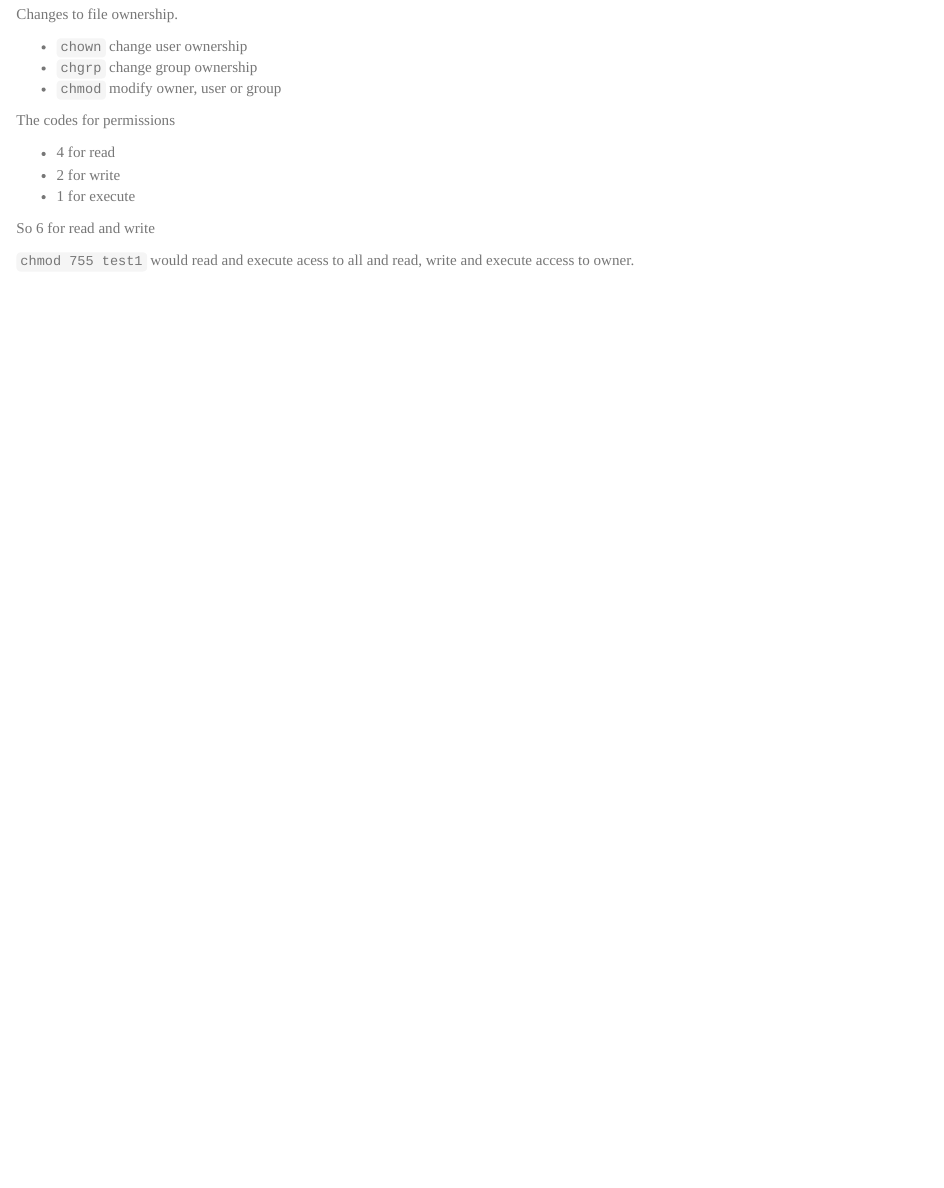
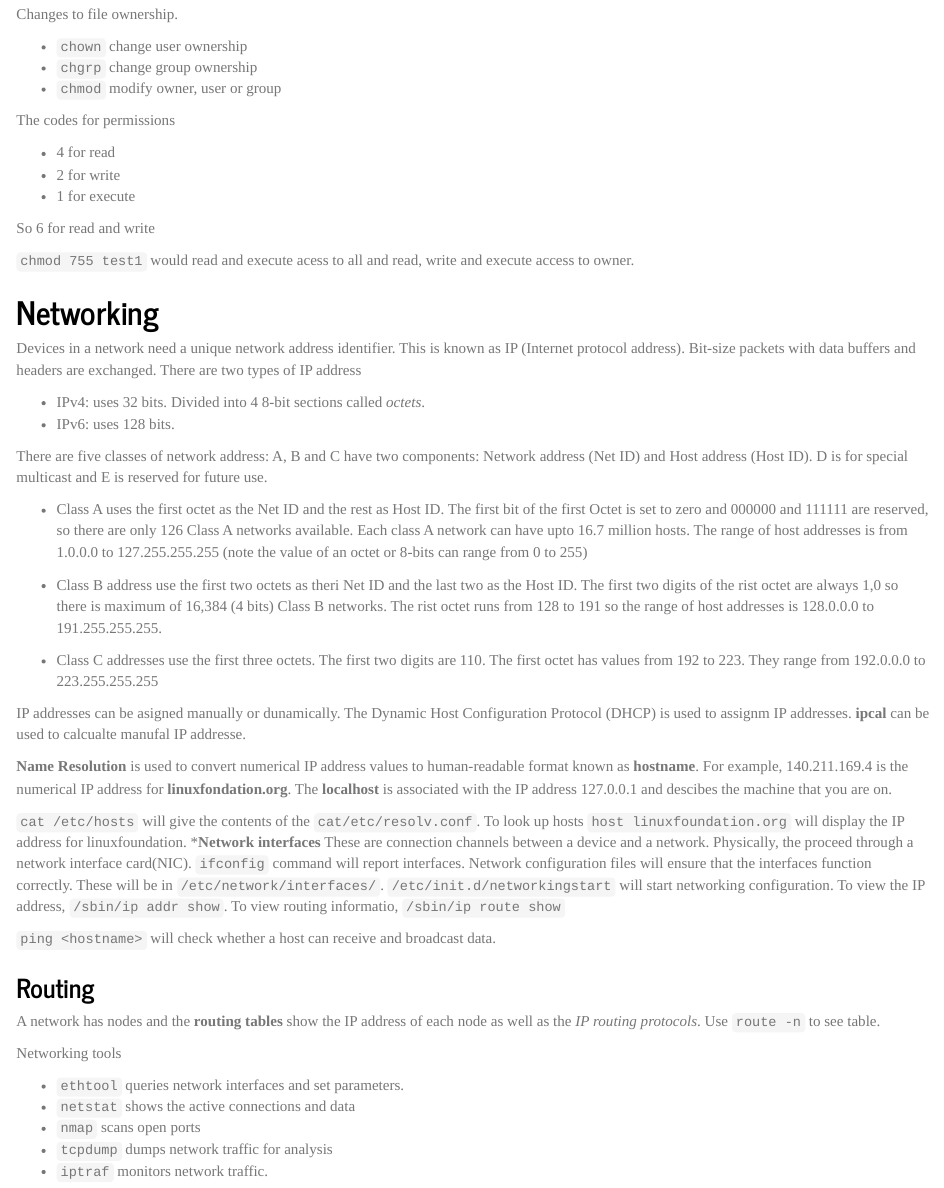
Before and after one commit to RobHayward/Linux, an R Markdown document (Udemy/edXlinux.Rmd): the page in a window 1100 px wide, from 3630 px down. The pictures show the output file Udemy/edXlinux.html that the author committed with the source, opened offline.

Commit message:
Started network edXlinux.Rmd

```diff
--- a/Udemy/edXlinux.Rmd
+++ b/Udemy/edXlinux.Rmd
@@ -190,3 +190,39 @@ The codes for permissions
 So 6 for read and write
 
 `chmod 755 test1` would read and execute acess to all and read, write and execute access to owner.
+
+## Networking
+
+Devices in a network need a unique network address identifier.  This is known as IP (Internet protocol address). Bit-size packets with data buffers and headers are exchanged. There are two types of IP address
+
+* IPv4: uses 32 bits.  Divided into 4 8-bit sections called *octets*.
+* IPv6: uses 128 bits.
+
+There are five classes of network address:  A, B and C have two components: Network address (Net ID) and Host address (Host ID).  D is for special multicast and E is reserved for future use.
+
+* Class A uses the first octet as the Net ID and the rest as Host ID. The first bit of the first Octet is set to zero and 000000 and 111111 are reserved, so there are only 126 Class A networks available.  Each class A network can have upto 16.7 million hosts.  The range of host addresses is from 1.0.0.0 to 127.255.255.255 (note the value of an octet or 8-bits can range from 0 to 255)
+
+* Class B address use the first two octets as theri Net ID and the last two as the Host ID. The first two digits of the rist octet are always 1,0 so there is maximum of 16,384 (4 bits) Class B networks.  The rist octet runs from 128 to 191 so the range of host addresses is 128.0.0.0 to 191.255.255.255.
+
+* Class C addresses use the first three octets. The first two digits are 110.  The first octet has values from 192 to 223.  They range from 192.0.0.0 to 223.255.255.255
+
+IP addresses can be asigned manually or dunamically. The Dynamic Host Configuration Protocol (DHCP) is used to assignm IP addresses. **ipcal** can be used to calcualte manufal IP addresse.
+
+**Name Resolution** is used to convert numerical IP address values to human-readable format known as **hostname**. For example, 140.211.169.4 is the numerical IP address for **linuxfondation.org**.  The **localhost** is associated with the IP address 127.0.0.1 and descibes the machine that you are on.
+
+`cat /etc/hosts` will give the contents of the `cat/etc/resolv.conf`.  To look up hosts `host linuxfoundation.org` will display the IP address for linuxfoundation.
+***Network interfaces**
+These are connection channels between a device and a network. Physically, the proceed through a network interface card(NIC). `ifconfig` command will report interfaces.  Network configuration files will ensure that the interfaces function correctly.  These will be in `/etc/network/interfaces/`.   `/etc/init.d/networkingstart` will start networking configuration. To view the IP address, `/sbin/ip addr show`.   To view routing informatio, `/sbin/ip route show`
+
+`ping <hostname>` will check whether a host can receive and broadcast data.
+
+###Routing
+A network has nodes and the **routing tables** show the IP address of each node as well as the *IP routing protocols*. Use `route -n` to see table.
+
+Networking tools
+
+* `ethtool` queries network interfaces and set parameters.
+* `netstat` shows the active connections and data
+* `nmap` scans open ports
+* `tcpdump` dumps network traffic for analysis
+* `iptraf` monitors network traffic.
```
Also changed, not shown: Udemy/edXlinux.html.
